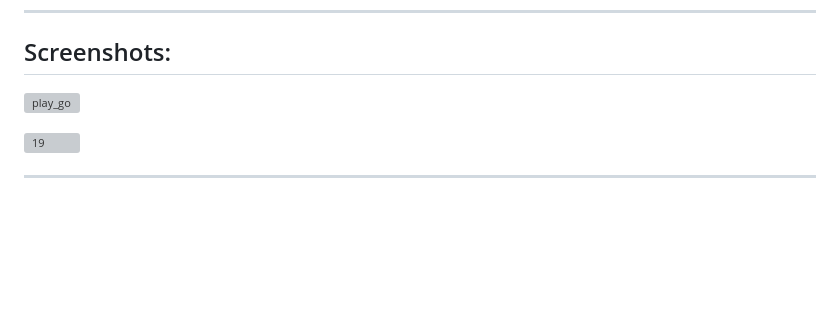
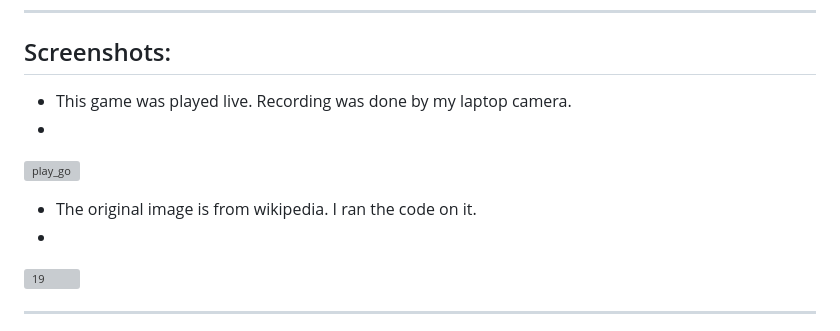
Before and after one commit to stassev/Go-Board-Fellow, a Markdown page: README.md, the part around the change. GitHub-like rendering; blank space fills up the shorter version; grey boxes are pictures that could not be loaded.

```diff
--- a/README.md
+++ b/README.md
@@ -11,8 +11,12 @@ A web interface for playing Go with a physical board against computer opponents
 
 ---
 ## Screenshots:
-![play_go](https://github.com/user-attachments/assets/373fad56-2739-4d53-9d0e-419ae12cc82e)
+ - This game was played live. Recording was done by my laptop camera.
+ -
+![play_go](https://github.com/user-attachments/assets/9d6f1953-e20d-4cfe-b55e-a26713be790f)
 
+- The original image is from wikipedia. I ran the code on it.
+-
 ![19](https://github.com/user-attachments/assets/91bd0fa7-7a43-476a-94d6-d2163b261d1a)
 
 
```
